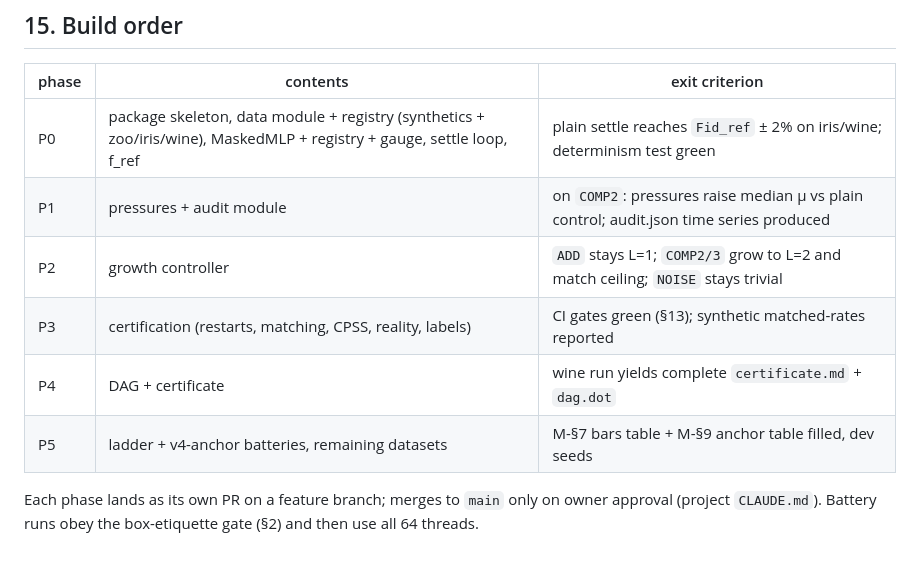
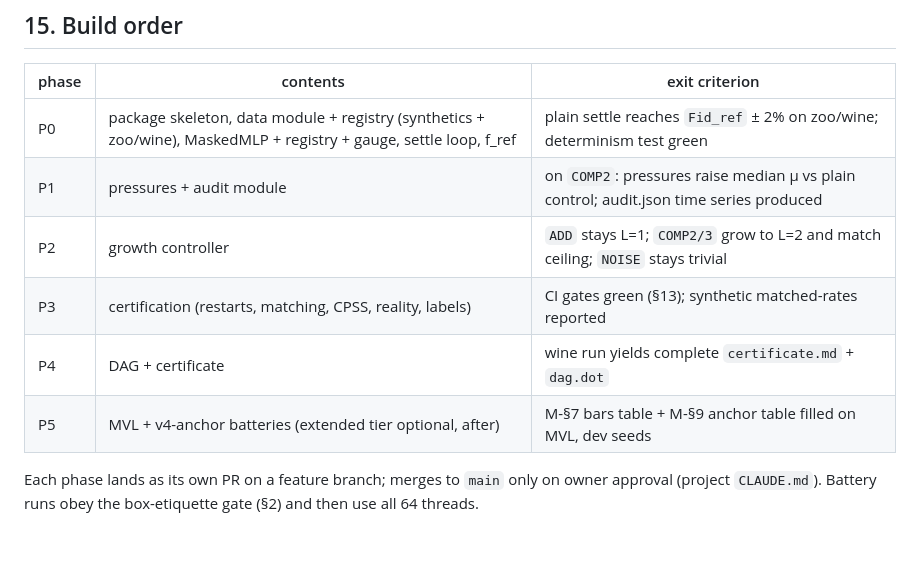
Before and after one commit to Vasily0rlov/xplain-x1, a Markdown page: docs/SOLUTION-SPECIFICATION.md, the part around one of its changes. GitHub-like rendering.

```diff
--- a/docs/SOLUTION-SPECIFICATION.md
+++ b/docs/SOLUTION-SPECIFICATION.md
@@ -258,12 +273,12 @@ rounds 12), `certify` (R 8, B 20, τ_match 0.7, π_thr 0.7, μ_min 0.8, Π_min 0
 
 | phase | contents | exit criterion |
 |---|---|---|
-| P0 | package skeleton, data module + registry (synthetics + zoo/iris/wine), MaskedMLP + registry + gauge, settle loop, f_ref | plain settle reaches `Fid_ref` ± 2% on iris/wine; determinism test green |
+| P0 | package skeleton, data module + registry (synthetics + zoo/wine), MaskedMLP + registry + gauge, settle loop, f_ref | plain settle reaches `Fid_ref` ± 2% on zoo/wine; determinism test green |
 | P1 | pressures + audit module | on `COMP2`: pressures raise median μ vs plain control; audit.json time series produced |
 | P2 | growth controller | `ADD` stays L=1; `COMP2/3` grow to L=2 and match ceiling; `NOISE` stays trivial |
 | P3 | certification (restarts, matching, CPSS, reality, labels) | CI gates green (§13); synthetic matched-rates reported |
 | P4 | DAG + certificate | wine run yields complete `certificate.md` + `dag.dot` |
-| P5 | ladder + v4-anchor batteries, remaining datasets | M-§7 bars table + M-§9 anchor table filled, dev seeds |
+| P5 | MVL + v4-anchor batteries (extended tier optional, after) | M-§7 bars table + M-§9 anchor table filled on MVL, dev seeds |
 
 Each phase lands as its own PR on a feature branch; merges to `main` only on owner approval
 (project `CLAUDE.md`). Battery runs obey the box-etiquette gate (§2) and then use all 64
```
Also changed, not shown: other parts of docs/SOLUTION-SPECIFICATION.md (+28 -13 lines), docs/METHOD-SPECIFICATION.md (+8 -4 lines).
